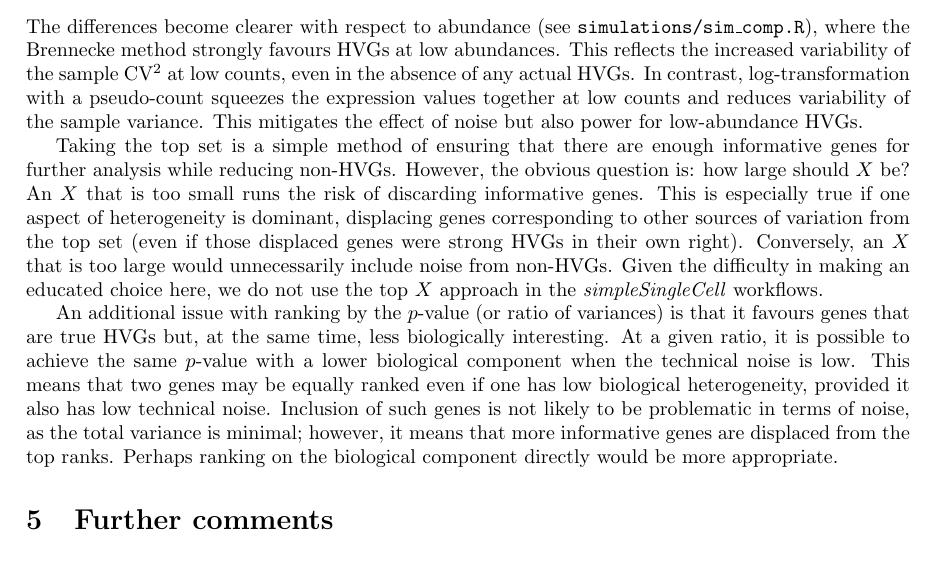
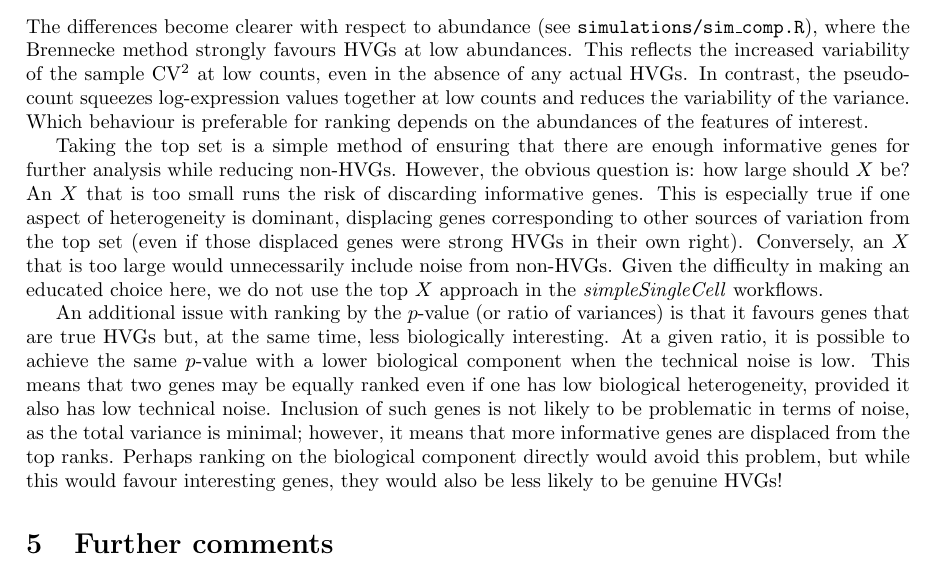
Before and after one commit to LTLA/HVGDetection2018, a LaTeX document (theory/comparison.tex): part of page 2 of 2, cut so that both start at the same text. Compiled offline with pdfLaTeX.

Commit message:
Minor wording changes.

```diff
--- a/theory/comparison.tex
+++ b/theory/comparison.tex
@@ -79,8 +79,8 @@ This is probably because a small fold change in expression between clusters has
 \end{itemize}
 The differences become clearer with respect to abundance (see \texttt{simulations/sim\_comp.R}), where the Brennecke method strongly favours HVGs at low abundances.
 This reflects the increased variability of the sample CV$^2$ at low counts, even in the absence of any actual HVGs.
-In contrast, log-transformation with a pseudo-count squeezes the expression values together at low counts and reduces variability of the sample variance.
-This mitigates the effect of noise but also power for low-abundance HVGs.
+In contrast, the pseudo-count squeezes log-expression values together at low counts and reduces the variability of the variance.
+Which behaviour is preferable for ranking depends on the abundances of the features of interest.
 
 Taking the top set is a simple method of ensuring that there are enough informative genes for further analysis while reducing non-HVGs.
 However, the obvious question is: how large should $X$ be?
@@ -95,7 +95,7 @@ At a given ratio, it is possible to achieve the same $p$-value with a lower biol
 This means that two genes may be equally ranked even if one has low biological heterogeneity, provided it also has low technical noise.
 Inclusion of such genes is not likely to be problematic in terms of noise, as the total variance is minimal;
 however, it means that more informative genes are displaced from the top ranks.
-Perhaps ranking on the biological component directly would be more appropriate.
+Perhaps ranking on the biological component directly would avoid this problem, but while this would favour interesting genes, they would also be less likely to be genuine HVGs!
 
 \section{Further comments}
 From a practical perspective, we prefer computing the variance of log-values as this improves consistency with downstream procedures.
```
